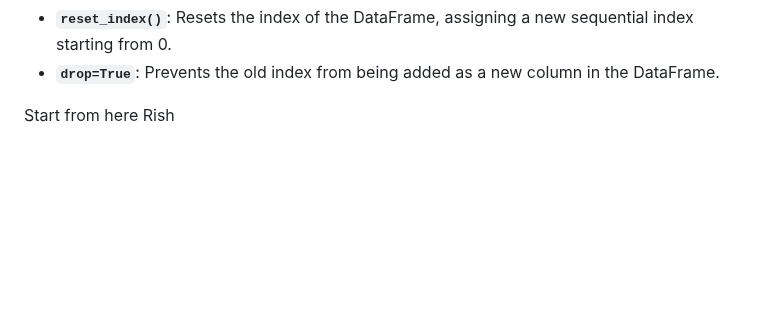
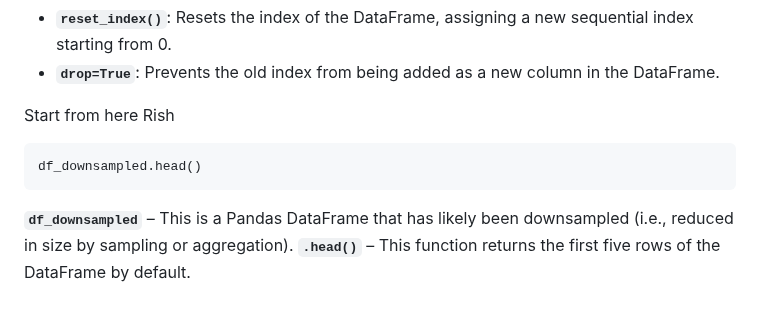
Before and after one commit to dhanuvagman006/RainPrediction, a Markdown page: Rainpred.md, the part around the change. Rendered like a GitHub page; blank space fills up the shorter version.

Commit message:
addded code

````diff
--- a/Rainpred.md
+++ b/Rainpred.md
@@ -349,3 +349,8 @@ df_downsampled = df_downsampled.sample(frac=1, random_state=42).reset_index(drop
 
 <!-- Rakshitha paste your code after this comment -->
 Start from here Rish
+```
+df_downsampled.head()
+```
+**`df_downsampled`** – This is a Pandas DataFrame that has likely been downsampled (i.e., reduced in size by sampling or aggregation).
+**`.head()`** – This function returns the first five rows of the DataFrame by default.
````
